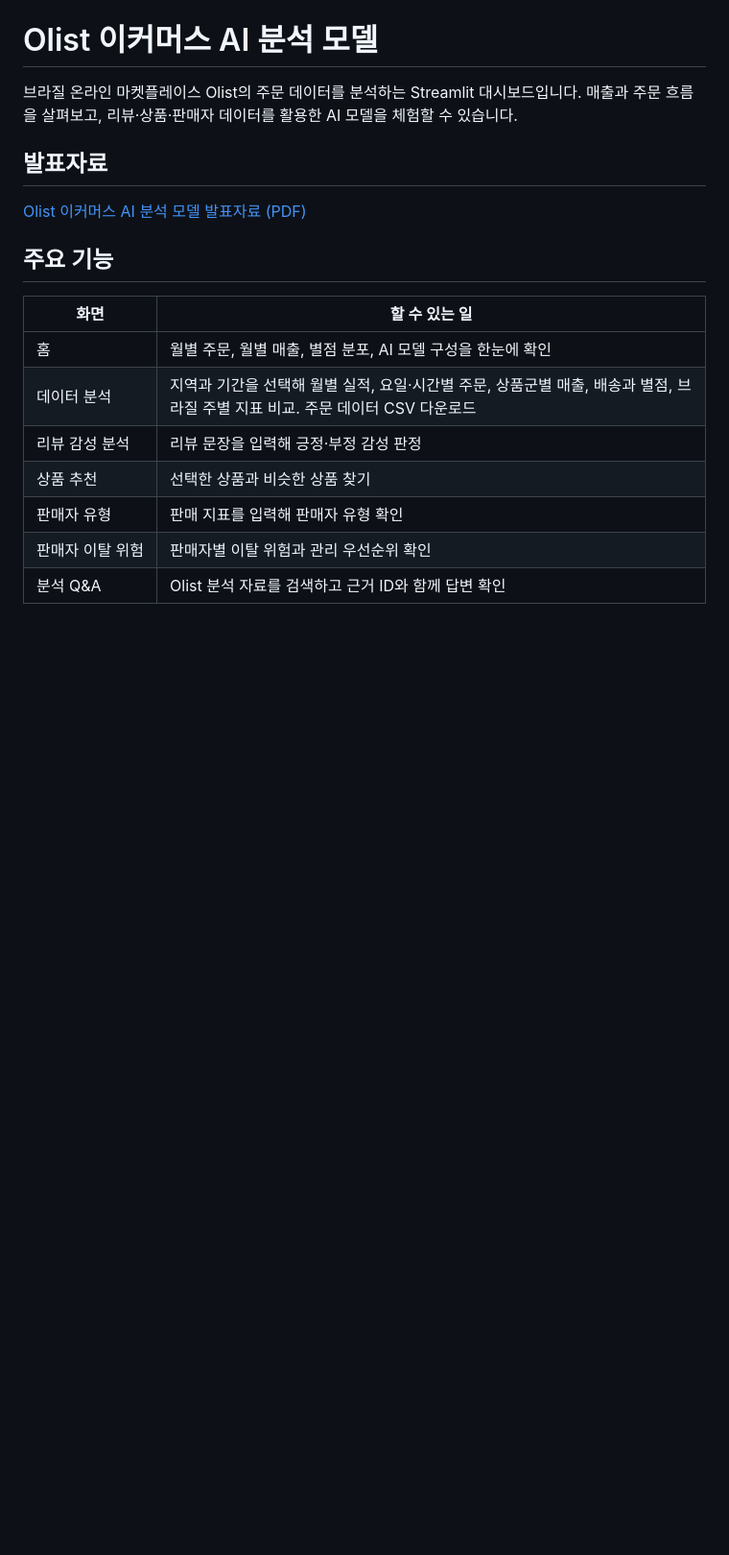
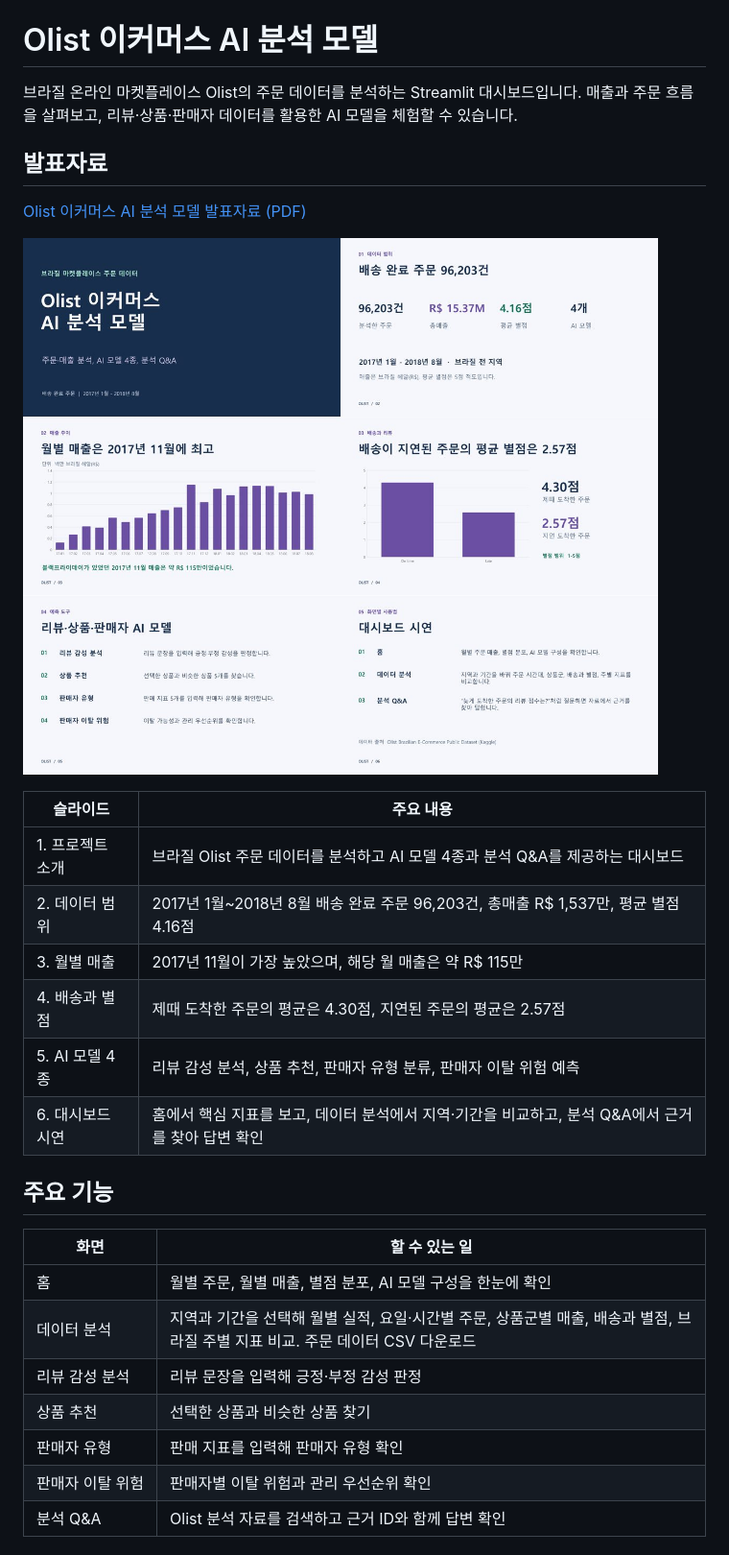
Before and after one commit to sinyoungk0711-droid/Olist_Data_Analysis, a Markdown page: README.md, the part around the change. Shown at 96% size. Drawn GitHub-style; pictures changed too: docs/Olist_AI_Analysis_preview.jpg (added); blank space fills up the shorter version.

Commit message:
Show presentation preview and slide summary in README

```diff
--- a/README.md
+++ b/README.md
@@ -5,6 +5,17 @@
 ## 발표자료
 
 [Olist 이커머스 AI 분석 모델 발표자료 (PDF)](docs/Olist_AI_Analysis.pdf)
+
+![Olist 발표자료 슬라이드 6장 미리보기](docs/Olist_AI_Analysis_preview.jpg)
+
+| 슬라이드 | 주요 내용 |
+| --- | --- |
+| 1. 프로젝트 소개 | 브라질 Olist 주문 데이터를 분석하고 AI 모델 4종과 분석 Q&A를 제공하는 대시보드 |
+| 2. 데이터 범위 | 2017년 1월~2018년 8월 배송 완료 주문 96,203건, 총매출 R$ 1,537만, 평균 별점 4.16점 |
+| 3. 월별 매출 | 2017년 11월이 가장 높았으며, 해당 월 매출은 약 R$ 115만 |
+| 4. 배송과 별점 | 제때 도착한 주문의 평균은 4.30점, 지연된 주문의 평균은 2.57점 |
+| 5. AI 모델 4종 | 리뷰 감성 분석, 상품 추천, 판매자 유형 분류, 판매자 이탈 위험 예측 |
+| 6. 대시보드 시연 | 홈에서 핵심 지표를 보고, 데이터 분석에서 지역·기간을 비교하고, 분석 Q&A에서 근거를 찾아 답변 확인 |
 
 ## 주요 기능
 
```
